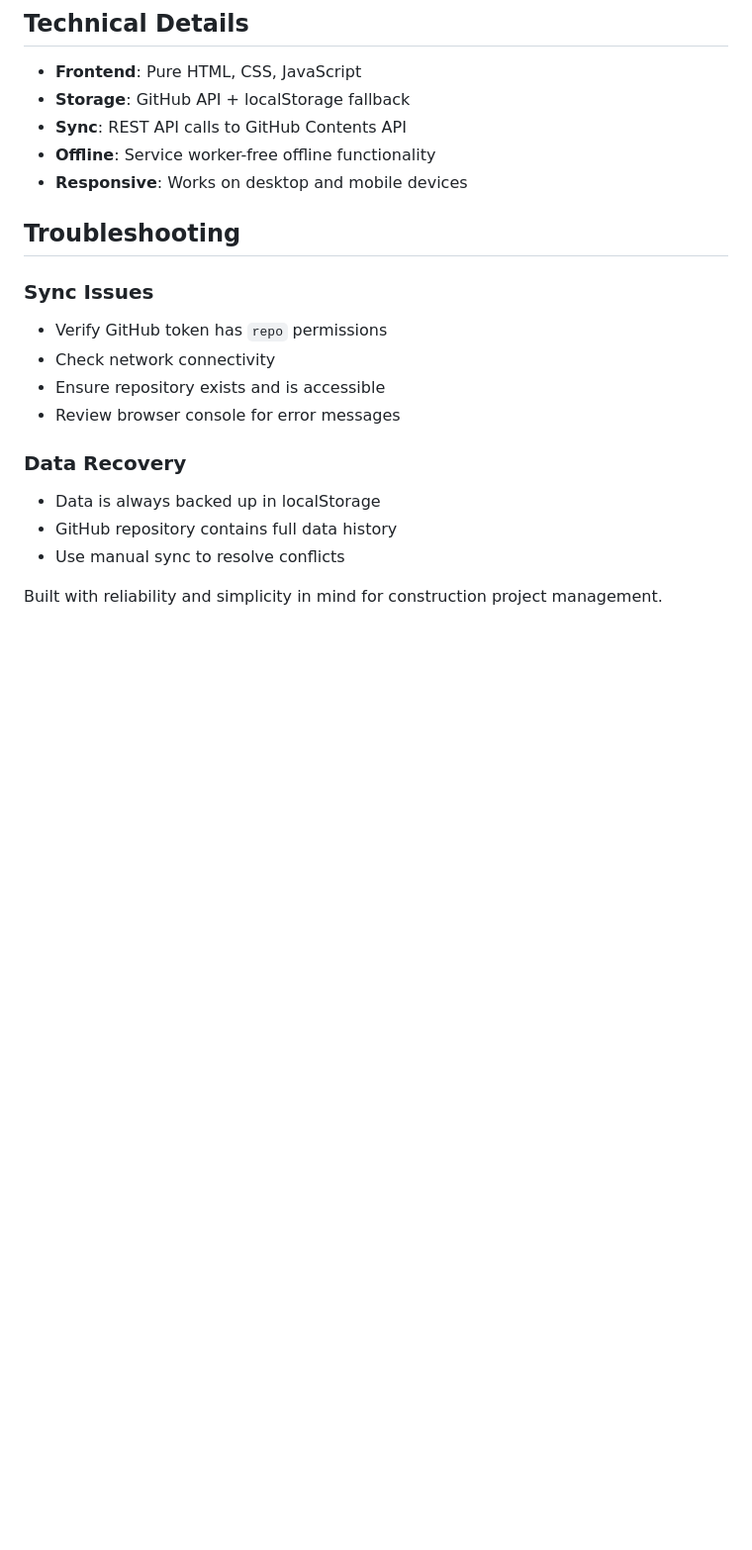
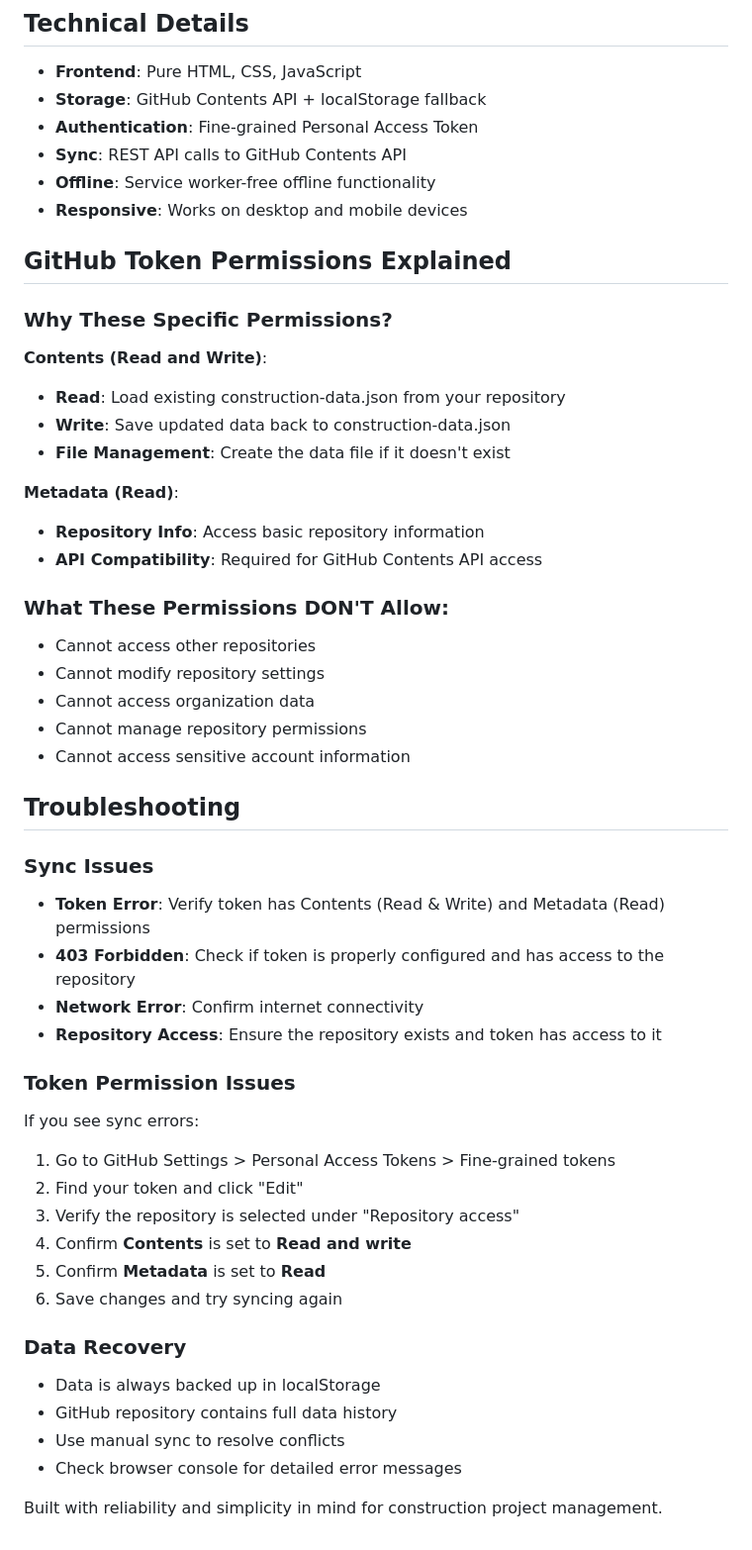
Before and after one commit to juruk/construction-project-manager, a Markdown page: README.md, the part around the change printed below. Shown: that part at 99% size. Drawn GitHub-style; blank space fills up the shorter version.

Commit message:
Add comprehensive documentation for GitHub Fine-grained Personal Access Tokens (2025)

```diff
--- a/README.md
+++ b/README.md
@@ -65,22 +91,53 @@ Visit: https://juruk.github.io/construction-project-manager/
 ## Technical Details
 
 - **Frontend**: Pure HTML, CSS, JavaScript
-- **Storage**: GitHub API + localStorage fallback
+- **Storage**: GitHub Contents API + localStorage fallback
+- **Authentication**: Fine-grained Personal Access Token
 - **Sync**: REST API calls to GitHub Contents API
 - **Offline**: Service worker-free offline functionality
 - **Responsive**: Works on desktop and mobile devices
 
+## GitHub Token Permissions Explained
+
+### Why These Specific Permissions?
+
+**Contents (Read and Write)**:
+- **Read**: Load existing construction-data.json from your repository
+- **Write**: Save updated data back to construction-data.json
+- **File Management**: Create the data file if it doesn't exist
+
+**Metadata (Read)**:
+- **Repository Info**: Access basic repository information
+- **API Compatibility**: Required for GitHub Contents API access
+
+### What These Permissions DON'T Allow:
+- Cannot access other repositories
+- Cannot modify repository settings
+- Cannot access organization data
+- Cannot manage repository permissions
+- Cannot access sensitive account information
+
 ## Troubleshooting
 
 ### Sync Issues
-- Verify GitHub token has `repo` permissions
-- Check network connectivity
-- Ensure repository exists and is accessible
-- Review browser console for error messages
+- **Token Error**: Verify token has Contents (Read & Write) and Metadata (Read) permissions
+- **403 Forbidden**: Check if token is properly configured and has access to the repository
+- **Network Error**: Confirm internet connectivity
+- **Repository Access**: Ensure the repository exists and token has access to it
+
+### Token Permission Issues
+If you see sync errors:
+1. Go to GitHub Settings > Personal Access Tokens > Fine-grained tokens
+2. Find your token and click "Edit"
+3. Verify the repository is selected under "Repository access"
+4. Confirm **Contents** is set to **Read and write**
+5. Confirm **Metadata** is set to **Read**
+6. Save changes and try syncing again
 
 ### Data Recovery
 - Data is always backed up in localStorage
 - GitHub repository contains full data history
 - Use manual sync to resolve conflicts
+- Check browser console for detailed error messages
 
 Built with reliability and simplicity in mind for construction project management.
```
Also changed, not shown: other parts of README.md (+35 -9 lines).
